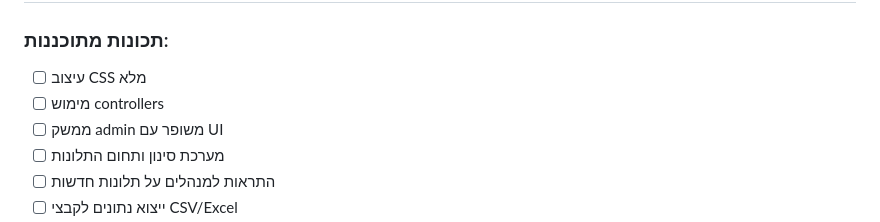
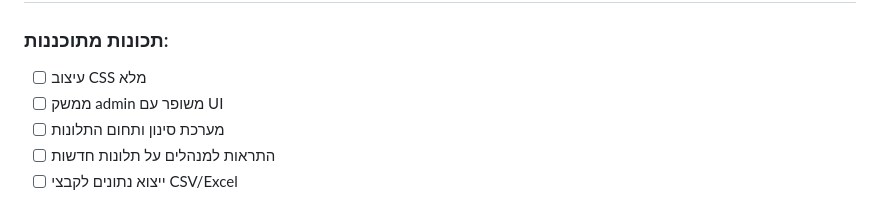
Before and after one commit to elazarmatan/complaints_app, a Markdown page: README.md, the part around the change. GitHub-like rendering.

```diff
--- a/README.md
+++ b/README.md
@@ -145,7 +145,6 @@ npm start
 
 ### תכונות מתוכננות:
 - [ ] עיצוב CSS מלא
-- [ ] מימוש controllers
 - [ ] ממשק admin משופר עם UI
 - [ ] מערכת סינון ותחום התלונות
 - [ ] התראות למנהלים על תלונות חדשות
```
